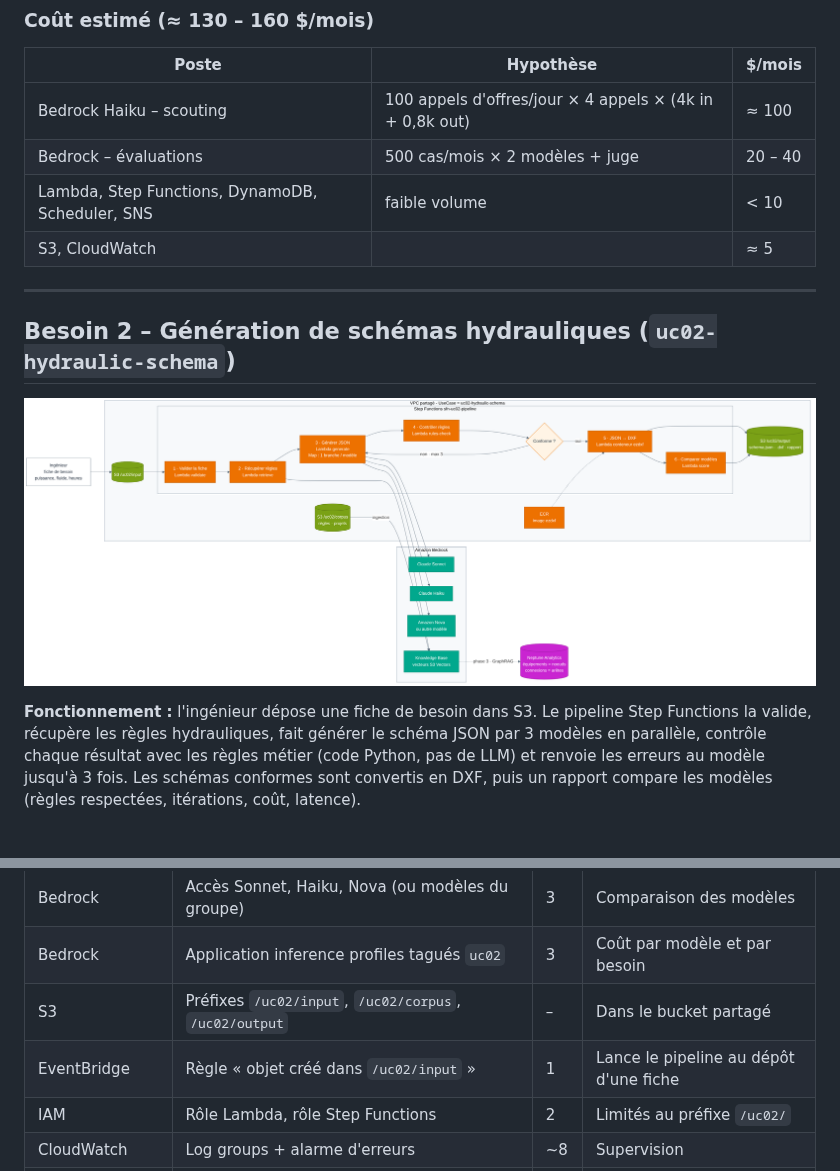
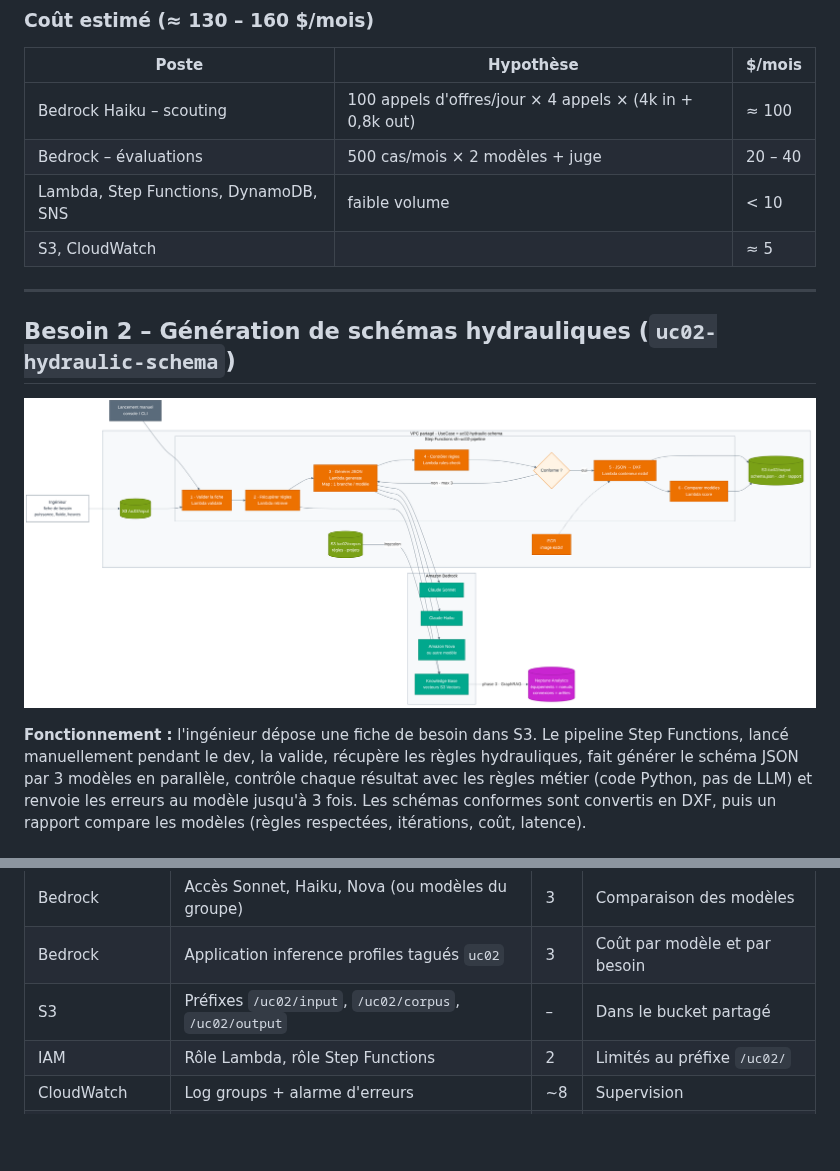
Before and after one commit to aymane-benchhab/aymane-benchhab, a Markdown page: docs/besoins-ressources-benchmark.md, 2 parts joined by grey strips. Drawn GitHub-style; pictures changed too: docs/diagrams/02-besoin2-schema-hydraulique.png; blank space fills up the shorter version.

```diff
--- a/docs/besoins-ressources-benchmark.md
+++ b/docs/besoins-ressources-benchmark.md
@@ -65,7 +64,7 @@ test et note les réponses (LLM-as-judge), déclenché par la CI.
 |---|---|---|
 | Bedrock Haiku – scouting | 100 appels d'offres/jour × 4 appels × (4k in + 0,8k out) | ≈ 100 |
 | Bedrock – évaluations | 500 cas/mois × 2 modèles + juge | 20 – 40 |
-| Lambda, Step Functions, DynamoDB, Scheduler, SNS | faible volume | < 10 |
+| Lambda, Step Functions, DynamoDB, SNS | faible volume | < 10 |
 | S3, CloudWatch | | ≈ 5 |
 
 ---
@@ -74,7 +73,7 @@ test et note les réponses (LLM-as-judge), déclenché par la CI.
 
 ![Besoin 2](diagrams/02-besoin2-schema-hydraulique.png)
 
-**Fonctionnement :** l'ingénieur dépose une fiche de besoin dans S3. Le pipeline Step Functions la valide, récupère
+**Fonctionnement :** l'ingénieur dépose une fiche de besoin dans S3. Le pipeline Step Functions, lancé manuellement pendant le dev, la valide, récupère
 les règles hydrauliques, fait générer le schéma JSON par 3 modèles en parallèle, contrôle chaque résultat avec les
 règles métier (code Python, pas de LLM) et renvoie les erreurs au modèle jusqu'à 3 fois. Les schémas conformes sont
 convertis en DXF, puis un rapport compare les modèles (règles respectées, itérations, coût, latence).
@@ -92,7 +91,6 @@ convertis en DXF, puis un rapport compare les modèles (règles respectées, it
 | Bedrock | Accès Sonnet, Haiku, Nova (ou modèles du groupe) | 3 | Comparaison des modèles |
 | Bedrock | Application inference profiles tagués `uc02` | 3 | Coût par modèle et par besoin |
 | S3 | Préfixes `/uc02/input`, `/uc02/corpus`, `/uc02/output` | – | Dans le bucket partagé |
-| EventBridge | Règle « objet créé dans `/uc02/input` » | 1 | Lance le pipeline au dépôt d'une fiche |
 | IAM | Rôle Lambda, rôle Step Functions | 2 | Limités au préfixe `/uc02/` |
 | CloudWatch | Log groups + alarme d'erreurs | ~8 | Supervision |
 | Budget | Budget filtré sur `UseCase=uc02-hydraulic-schema` | 1 | Alerte coût |
```
Also changed, not shown: other parts of docs/besoins-ressources-benchmark.md (+11 -8 lines), docs/diagrams/00-vue-ensemble.png, docs/diagrams/01-besoin1-agents-lab.png, docs/diagrams/03-legende.png, 4 other files.
